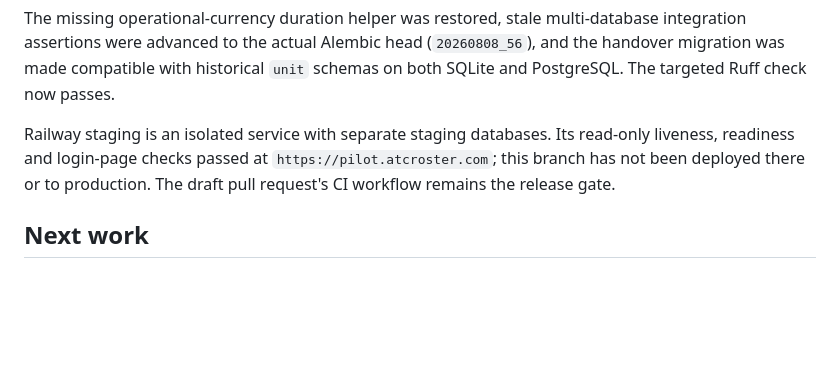
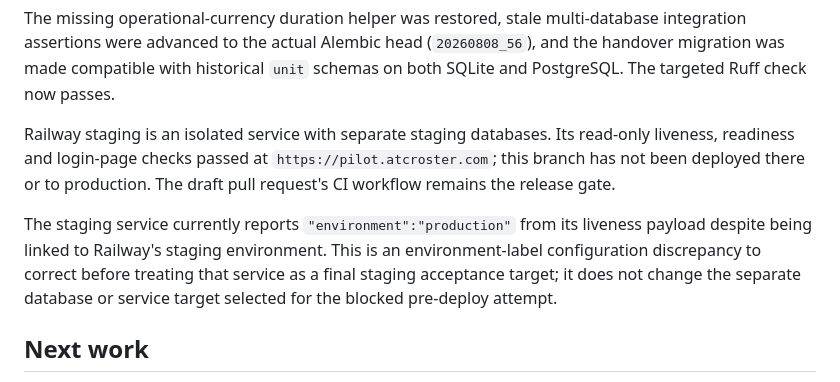
Before and after one commit to ian8500/ATCRoster, a Markdown page: docs/performance_refactor_report_2026-08.md, the part around the change. Rendered like a GitHub page; blank space fills up the shorter version.

Commit message:
docs: record staging environment label discrepancy

```diff
--- a/docs/performance_refactor_report_2026-08.md
+++ b/docs/performance_refactor_report_2026-08.md
@@ -77,6 +77,12 @@ read-only liveness, readiness and login-page checks passed at
 `https://pilot.atcroster.com`; this branch has not been deployed there or to
 production. The draft pull request's CI workflow remains the release gate.
 
+The staging service currently reports `"environment":"production"` from its
+liveness payload despite being linked to Railway's staging environment. This is
+an environment-label configuration discrepancy to correct before treating that
+service as a final staging acceptance target; it does not change the separate
+database or service target selected for the blocked pre-deploy attempt.
+
 ## Next work
 
 1. Run a seeded PostgreSQL/Redis benchmark on `main` and this branch and add
```
